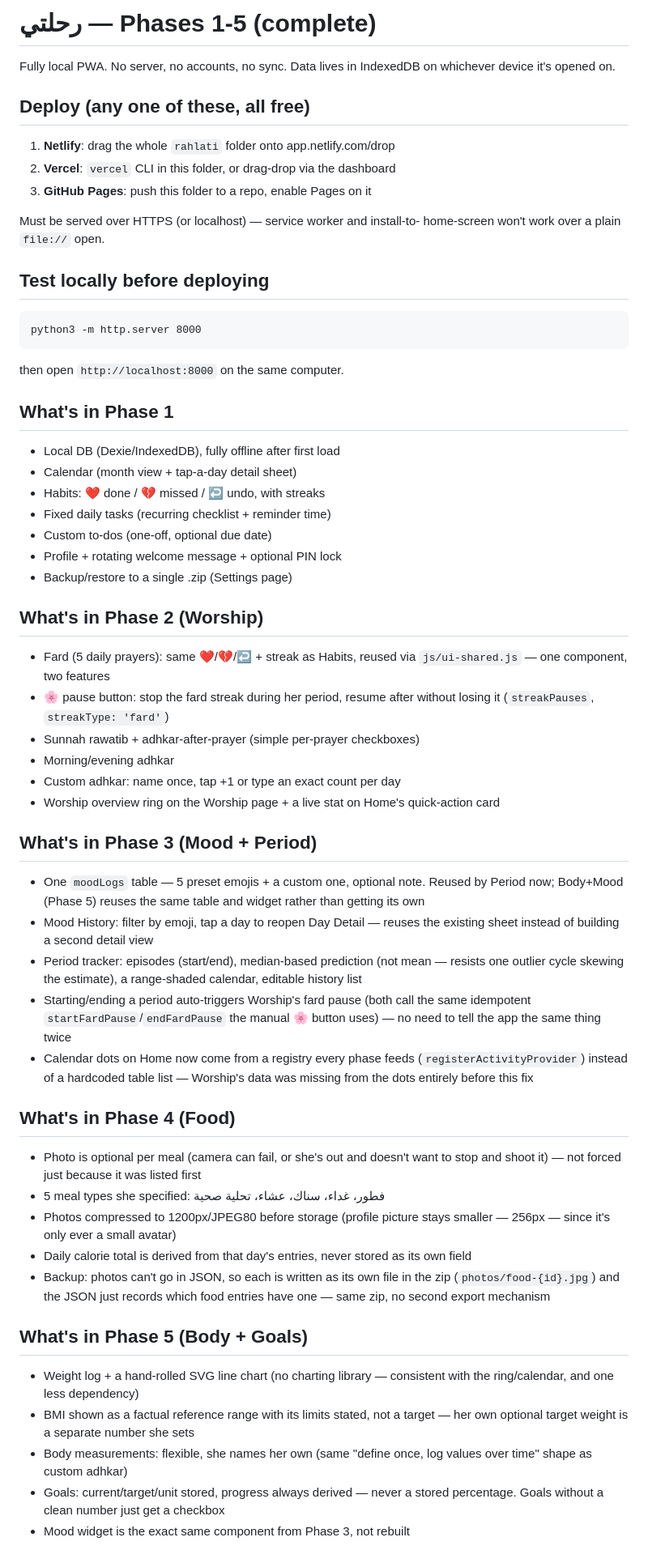
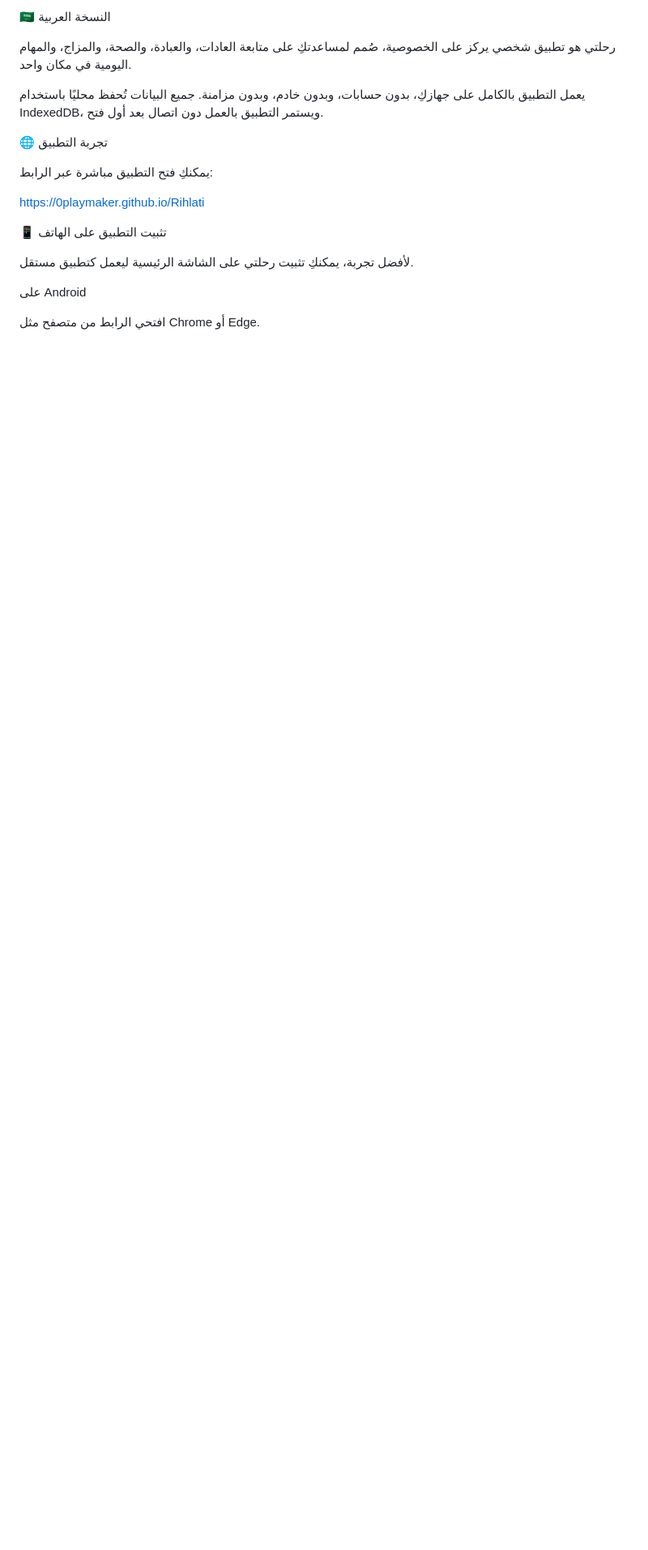
Before and after one commit to 0PlayMaker/Rihlati, a Markdown page: README.md, the part around one of its changes. Shown at 81% size. GitHub-like rendering; blank space fills up the shorter version.

Commit message:
Last Sync: 2026-07-08 09:18 (Mobile)

````diff
--- a/README.md
+++ b/README.md
@@ -1,78 +1,20 @@
-# رحلتي — Phases 1-5 (complete)
+🇸🇦 النسخة العربية
 
-Fully local PWA. No server, no accounts, no sync. Data lives in IndexedDB
-on whichever device it's opened on.
+رحلتي هو تطبيق شخصي يركز على الخصوصية، صُمم لمساعدتكِ على متابعة العادات، والعبادة، والصحة، والمزاج، والمهام اليومية في مكان واحد.
 
-## Deploy (any one of these, all free)
-1. **Netlify**: drag the whole `rahlati` folder onto app.netlify.com/drop
-2. **Vercel**: `vercel` CLI in this folder, or drag-drop via the dashboard
-3. **GitHub Pages**: push this folder to a repo, enable Pages on it
+يعمل التطبيق بالكامل على جهازكِ، بدون حسابات، وبدون خادم، وبدون مزامنة. جميع البيانات تُحفظ محليًا باستخدام IndexedDB، ويستمر التطبيق بالعمل دون اتصال بعد أول فتح.
 
-Must be served over HTTPS (or localhost) — service worker and install-to-
-home-screen won't work over a plain `file://` open.
+🌐 تجربة التطبيق
 
-## Test locally before deploying
-```
-python3 -m http.server 8000
-```
-then open `http://localhost:8000` on the same computer.
+يمكنكِ فتح التطبيق مباشرة عبر الرابط:
 
-## What's in Phase 1
-- Local DB (Dexie/IndexedDB), fully offline after first load
-- Calendar (month view + tap-a-day detail sheet)
-- Habits: ❤️ done / 💔 missed / ↩️ undo, with streaks
-- Fixed daily tasks (recurring checklist + reminder time)
-- Custom to-dos (one-off, optional due date)
-- Profile + rotating welcome message + optional PIN lock
-- Backup/restore to a single .zip (Settings page)
+https://0playmaker.github.io/Rihlati
 
-## What's in Phase 2 (Worship)
-- Fard (5 daily prayers): same ❤️/💔/↩️ + streak as Habits, reused via
-  `js/ui-shared.js` — one component, two features
-- 🌸 pause button: stop the fard streak during her period, resume after
-  without losing it (`streakPauses`, `streakType: 'fard'`)
-- Sunnah rawatib + adhkar-after-prayer (simple per-prayer checkboxes)
-- Morning/evening adhkar
-- Custom adhkar: name once, tap +1 or type an exact count per day
-- Worship overview ring on the Worship page + a live stat on Home's
-  quick-action card
+📱 تثبيت التطبيق على الهاتف
 
-## What's in Phase 3 (Mood + Period)
-- One `moodLogs` table — 5 preset emojis + a custom one, optional note.
-  Reused by Period now; Body+Mood (Phase 5) reuses the same table and
-  widget rather than getting its own
-- Mood History: filter by emoji, tap a day to reopen Day Detail — reuses
-  the existing sheet instead of building a second detail view
-- Period tracker: episodes (start/end), median-based prediction (not
-  mean — resists one outlier cycle skewing the estimate), a range-shaded
-  calendar, editable history list
-- Starting/ending a period auto-triggers Worship's fard pause (both call
-  the same idempotent `startFardPause`/`endFardPause` the manual 🌸
-  button uses) — no need to tell the app the same thing twice
-- Calendar dots on Home now come from a registry every phase feeds
-  (`registerActivityProvider`) instead of a hardcoded table list —
-  Worship's data was missing from the dots entirely before this fix
+لأفضل تجربة، يمكنكِ تثبيت رحلتي على الشاشة الرئيسية ليعمل كتطبيق مستقل.
 
-## What's in Phase 4 (Food)
-- Photo is optional per meal (camera can fail, or she's out and doesn't
-  want to stop and shoot it) — not forced just because it was listed first
-- 5 meal types she specified: فطور، غداء، سناك، عشاء، تحلية صحية
-- Photos compressed to 1200px/JPEG80 before storage (profile picture
-  stays smaller — 256px — since it's only ever a small avatar)
-- Daily calorie total is derived from that day's entries, never stored
-  as its own field
-- Backup: photos can't go in JSON, so each is written as its own file
-  in the zip (`photos/food-{id}.jpg`) and the JSON just records which
-  food entries have one — same zip, no second export mechanism
+على Android
 
-## What's in Phase 5 (Body + Goals)
-- Weight log + a hand-rolled SVG line chart (no charting library —
-  consistent with the ring/calendar, and one less dependency)
-- BMI shown as a factual reference range with its limits stated, not a
-  target — her own optional target weight is a separate number she sets
-- Body measurements: flexible, she names her own (same "define once, log
-  values over time" shape as custom adhkar)
-- Goals: current/target/unit stored, progress always derived — never a
-  stored percentage. Goals without a clean number just get a checkbox
-- Mood widget is the exact same component from Phase 3, not rebuilt
+افتحي الرابط من متصفح مثل Chrome أو Edge.
 
````
Also changed, not shown: other parts of README.md (+284 -54 lines).
